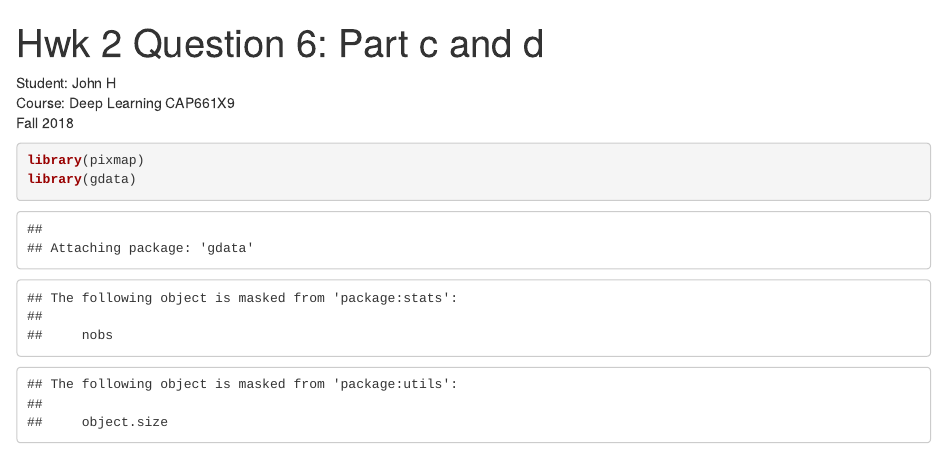
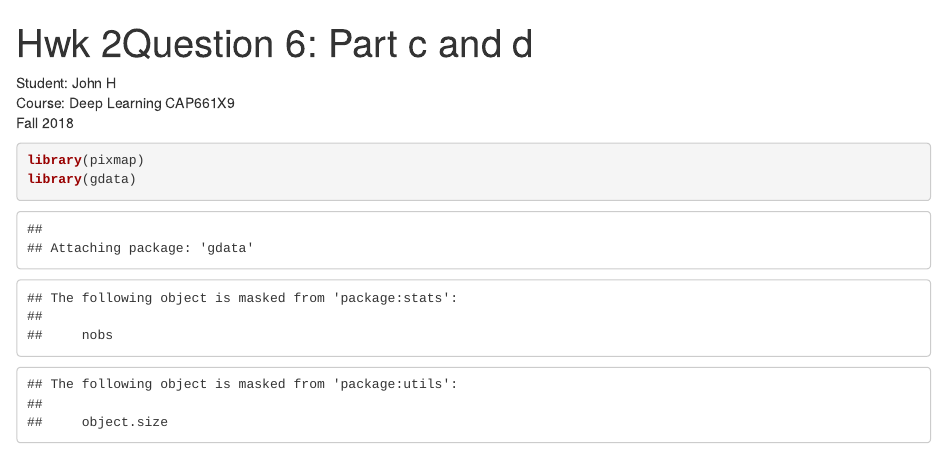
Before and after one commit to herrj1/R, an R Markdown document (imageAnalysis/app2/q6_1_4.Rmd): the page in a window 1100 px wide, from its top. Rendered offline with R 4.5, knitr and Pandoc, with nearby package versions; some code elsewhere in the file could not run offline; common packages that the code uses without loading them are loaded.

Commit message:
Update q6_1_4.Rmd

```diff
--- a/imageAnalysis/app2/q6_1_4.Rmd
+++ b/imageAnalysis/app2/q6_1_4.Rmd
@@ -1,5 +1,5 @@
 ---
-title: 'Hwk 2 Question 6: Part c and d'
+title: 'Hwk 2Question 6: Part c and d'
 output: html_notebook
 ---
 Student: John H<br/>
```
